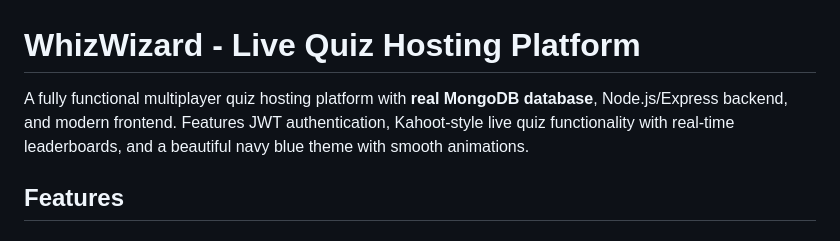
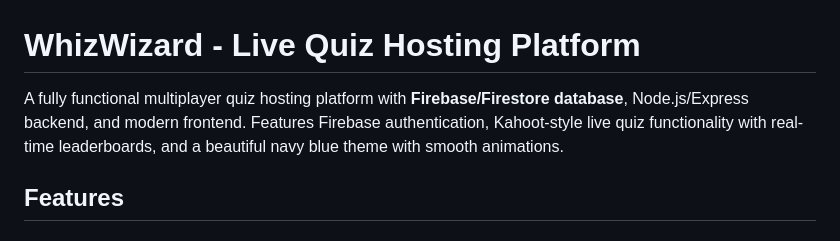
Before and after one commit to faithinator-dev/whizwizard, a Markdown page: README.md, the part around the change. GitHub-like rendering.

Commit message:
Update README to reflect Firebase database instead of MongoDB

```diff
--- a/README.md
+++ b/README.md
@@ -1,6 +1,6 @@
 # WhizWizard - Live Quiz Hosting Platform
 
-A fully functional multiplayer quiz hosting platform with **real MongoDB database**, Node.js/Express backend, and modern frontend. Features JWT authentication, Kahoot-style live quiz functionality with real-time leaderboards, and a beautiful navy blue theme with smooth animations.
+A fully functional multiplayer quiz hosting platform with **Firebase/Firestore database**, Node.js/Express backend, and modern frontend. Features Firebase authentication, Kahoot-style live quiz functionality with real-time leaderboards, and a beautiful navy blue theme with smooth animations.
 
 ## Features
 
```
